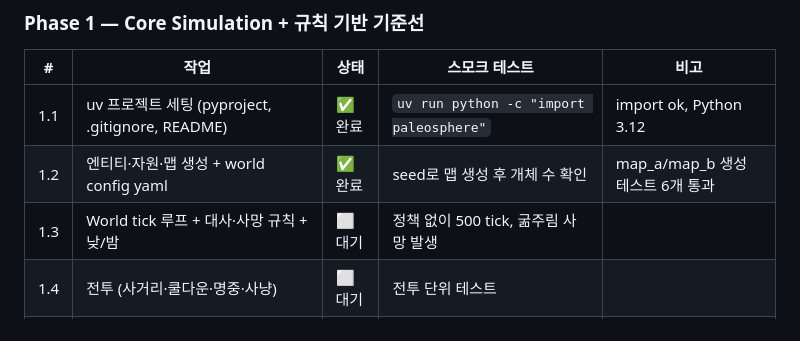
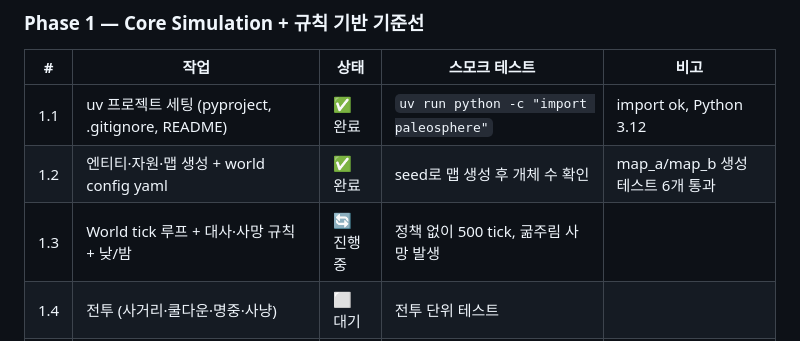
Before and after one commit to jngbnss/paleosphere-ai, a Markdown page: PLAN.md, the part around the change. Rendered like a GitHub page.

Commit message:
chore: 1.3 진행중
Co-Authored-By: Claude Opus 5.5 <noreply@anthropic.com>

```diff
--- a/PLAN.md
+++ b/PLAN.md
@@ -109,7 +109,7 @@ paleosphere-ai/
 |---|---|---|---|---|
 | 1.1 | uv 프로젝트 세팅 (pyproject, .gitignore, README) | ✅ 완료 | `uv run python -c "import paleosphere"` | import ok, Python 3.12 |
 | 1.2 | 엔티티·자원·맵 생성 + world config yaml | ✅ 완료 | seed로 맵 생성 후 개체 수 확인 | map_a/map_b 생성 테스트 6개 통과 |
-| 1.3 | World tick 루프 + 대사·사망 규칙 + 낮/밤 | ⬜ 대기 | 정책 없이 500 tick, 굶주림 사망 발생 | |
+| 1.3 | World tick 루프 + 대사·사망 규칙 + 낮/밤 | 🔄 진행중 | 정책 없이 500 tick, 굶주림 사망 발생 | |
 | 1.4 | 전투 (사거리·쿨다운·명중·사냥) | ⬜ 대기 | 전투 단위 테스트 | |
 | 1.5 | Policy 프로토콜 + Random + RuleBased(초식·육식) + 관찰 생성(26차원) | ⬜ 대기 | 관찰 shape/범위/NaN 테스트 | |
 | 1.6 | 결정성 (snapshot hash) + 골든 회귀 테스트 | ⬜ 대기 | seed 42 두 번 실행 해시 동일 | |
```
